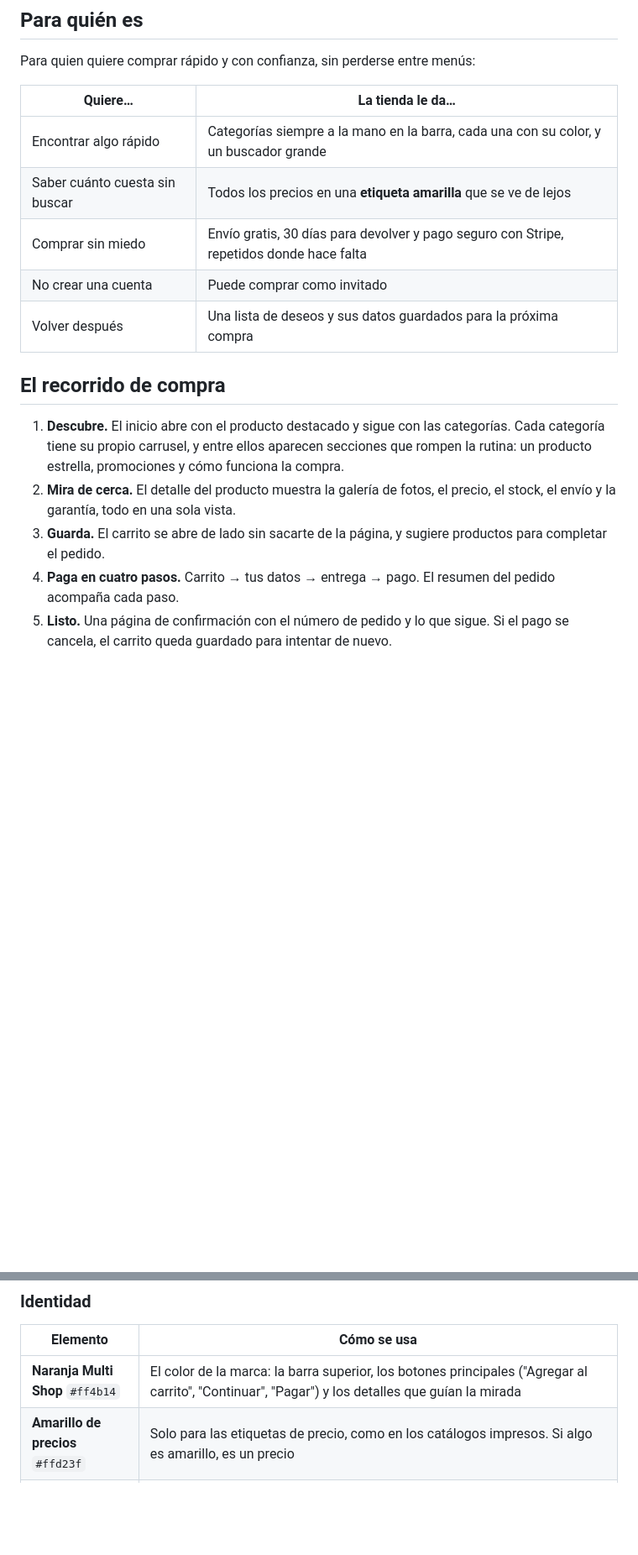
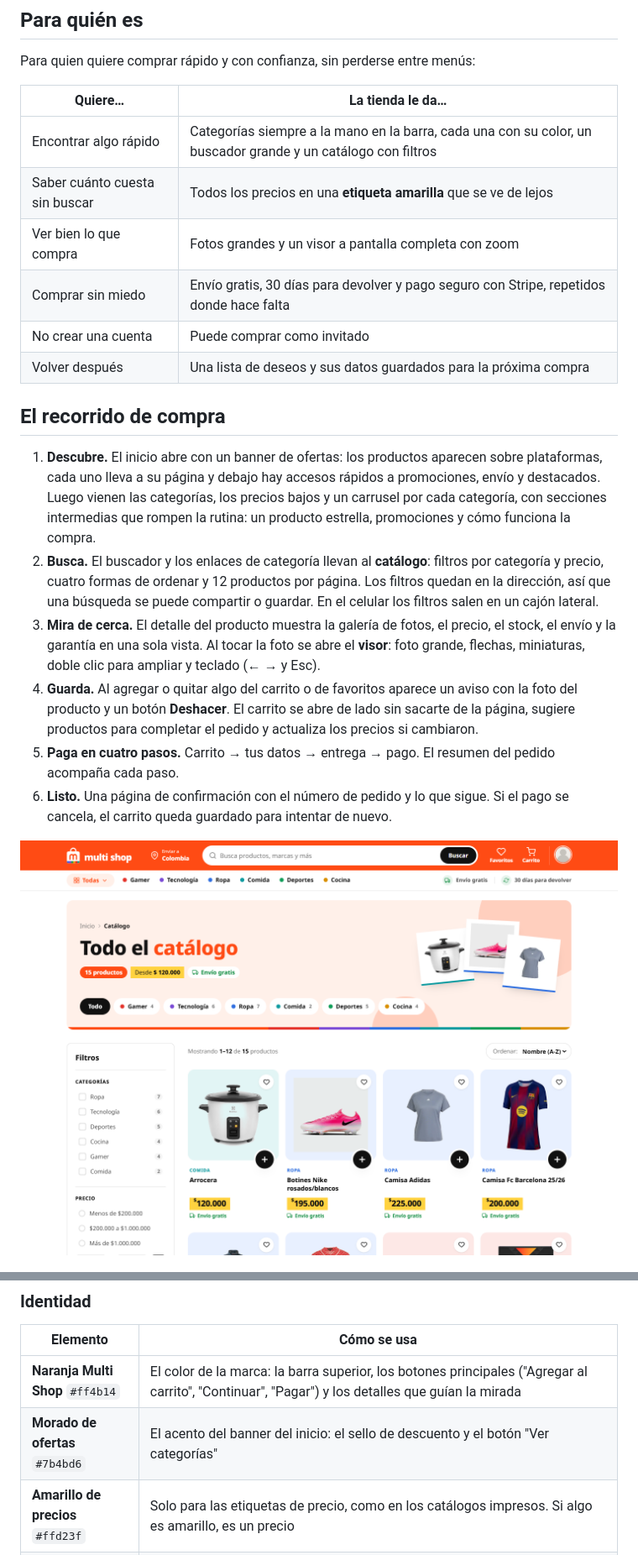
Before and after one commit to DeimerRoncancio/ecommerce-multi-shop, a Markdown page: README.md, 2 parts joined by grey strips. Shown at 84% size. Drawn GitHub-style; pictures changed too: docs/capturas/catalogo.png (added); blank space fills up the shorter version.

```diff
--- a/README.md
+++ b/README.md
@@ -14,19 +14,23 @@ Para quien quiere comprar rápido y con confianza, sin perderse entre menús:
 
 | Quiere… | La tienda le da… |
 |---|---|
-| Encontrar algo rápido | Categorías siempre a la mano en la barra, cada una con su color, y un buscador grande |
+| Encontrar algo rápido | Categorías siempre a la mano en la barra, cada una con su color, un buscador grande y un catálogo con filtros |
 | Saber cuánto cuesta sin buscar | Todos los precios en una **etiqueta amarilla** que se ve de lejos |
+| Ver bien lo que compra | Fotos grandes y un visor a pantalla completa con zoom |
 | Comprar sin miedo | Envío gratis, 30 días para devolver y pago seguro con Stripe, repetidos donde hace falta |
 | No crear una cuenta | Puede comprar como invitado |
 | Volver después | Una lista de deseos y sus datos guardados para la próxima compra |
 
 ## El recorrido de compra
 
-1. **Descubre.** El inicio abre con el producto destacado y sigue con las categorías. Cada categoría tiene su propio carrusel, y entre ellos aparecen secciones que rompen la rutina: un producto estrella, promociones y cómo funciona la compra.
-2. **Mira de cerca.** El detalle del producto muestra la galería de fotos, el precio, el stock, el envío y la garantía, todo en una sola vista.
-3. **Guarda.** El carrito se abre de lado sin sacarte de la página, y sugiere productos para completar el pedido.
-4. **Paga en cuatro pasos.** Carrito → tus datos → entrega → pago. El resumen del pedido acompaña cada paso.
-5. **Listo.** Una página de confirmación con el número de pedido y lo que sigue. Si el pago se cancela, el carrito queda guardado para intentar de nuevo.
+1. **Descubre.** El inicio abre con un banner de ofertas: los productos aparecen sobre plataformas, cada uno lleva a su página y debajo hay accesos rápidos a promociones, envío y destacados. Luego vienen las categorías, los precios bajos y un carrusel por cada categoría, con secciones intermedias que rompen la rutina: un producto estrella, promociones y cómo funciona la compra.
+2. **Busca.** El buscador y los enlaces de categoría llevan al **catálogo**: filtros por categoría y precio, cuatro formas de ordenar y 12 productos por página. Los filtros quedan en la dirección, así que una búsqueda se puede compartir o guardar. En el celular los filtros salen en un cajón lateral.
+3. **Mira de cerca.** El detalle del producto muestra la galería de fotos, el precio, el stock, el envío y la garantía en una sola vista. Al tocar la foto se abre el **visor**: foto grande, flechas, miniaturas, doble clic para ampliar y teclado (← → y Esc).
+4. **Guarda.** Al agregar o quitar algo del carrito o de favoritos aparece un aviso con la foto del producto y un botón **Deshacer**. El carrito se abre de lado sin sacarte de la página, sugiere productos para completar el pedido y actualiza los precios si cambiaron.
+5. **Paga en cuatro pasos.** Carrito → tus datos → entrega → pago. El resumen del pedido acompaña cada paso.
+6. **Listo.** Una página de confirmación con el número de pedido y lo que sigue. Si el pago se cancela, el carrito queda guardado para intentar de nuevo.
+
+![Catálogo con filtros](docs/capturas/catalogo.png)
 
 ![Carrito lateral con sugerencias](docs/capturas/carrito-lateral.png)
 
@@ -37,6 +41,7 @@ Para quien quiere comprar rápido y con confianza, sin perderse entre menús:
 | Elemento | Cómo se usa |
 |---|---|
 | **Naranja Multi Shop** `#ff4b14` | El color de la marca: la barra superior, los botones principales ("Agregar al carrito", "Continuar", "Pagar") y los detalles que guían la mirada |
+| **Morado de ofertas** `#7b4bd6` | El acento del banner del inicio: el sello de descuento y el botón "Ver categorías" |
 | **Amarillo de precios** `#ffd23f` | Solo para las etiquetas de precio, como en los catálogos impresos. Si algo es amarillo, es un precio |
 | **Negro y blanco** | La base: fondos blancos, textos negros y líneas finas para separar |
 | **Verde** | Solo para buenas noticias: envío gratis, en stock, pedido recibido |
```
Also changed, not shown: other parts of README.md (+28 -15 lines), docs/capturas/detalle.png, docs/capturas/inicio.png, docs/capturas/visor.png (added).
